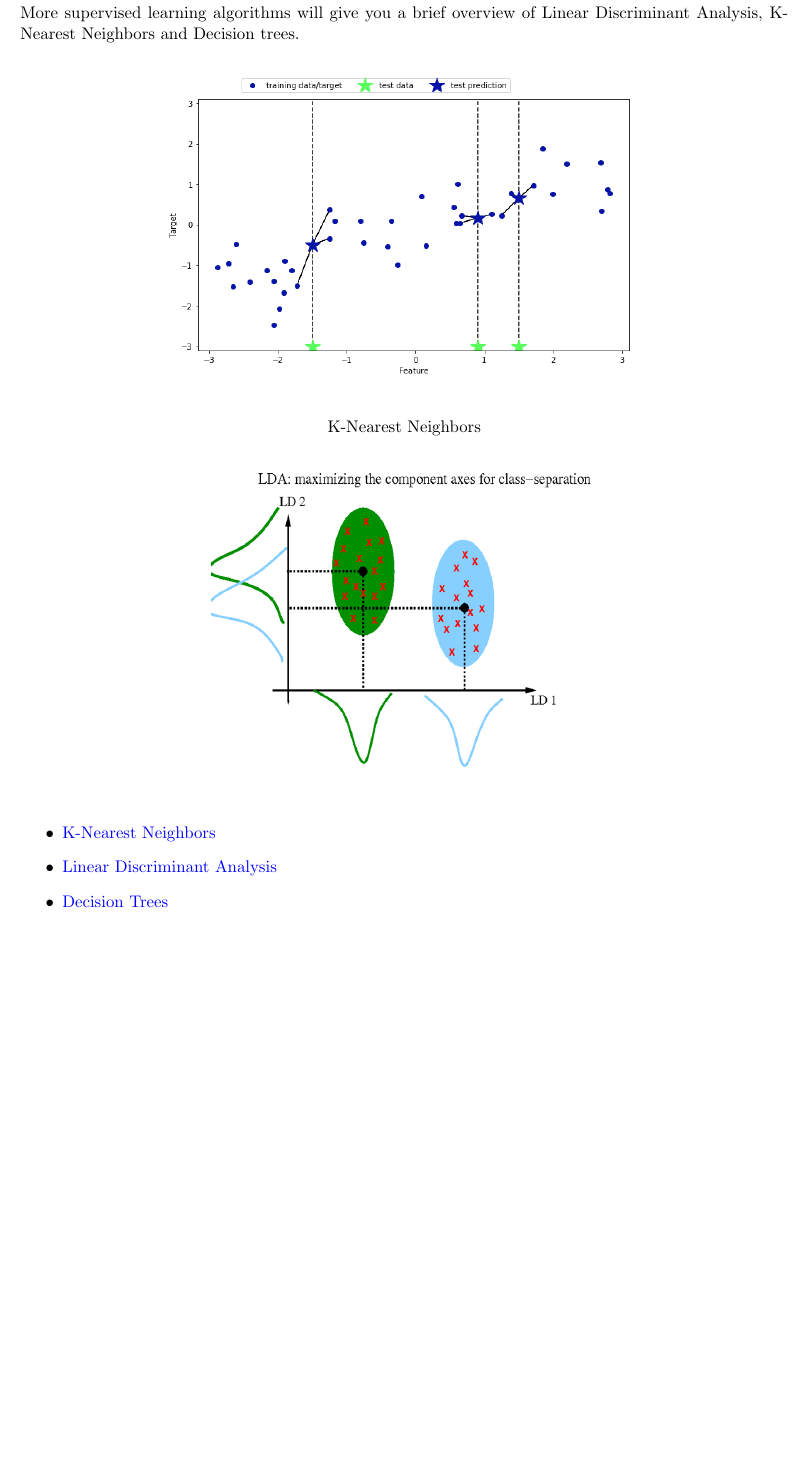
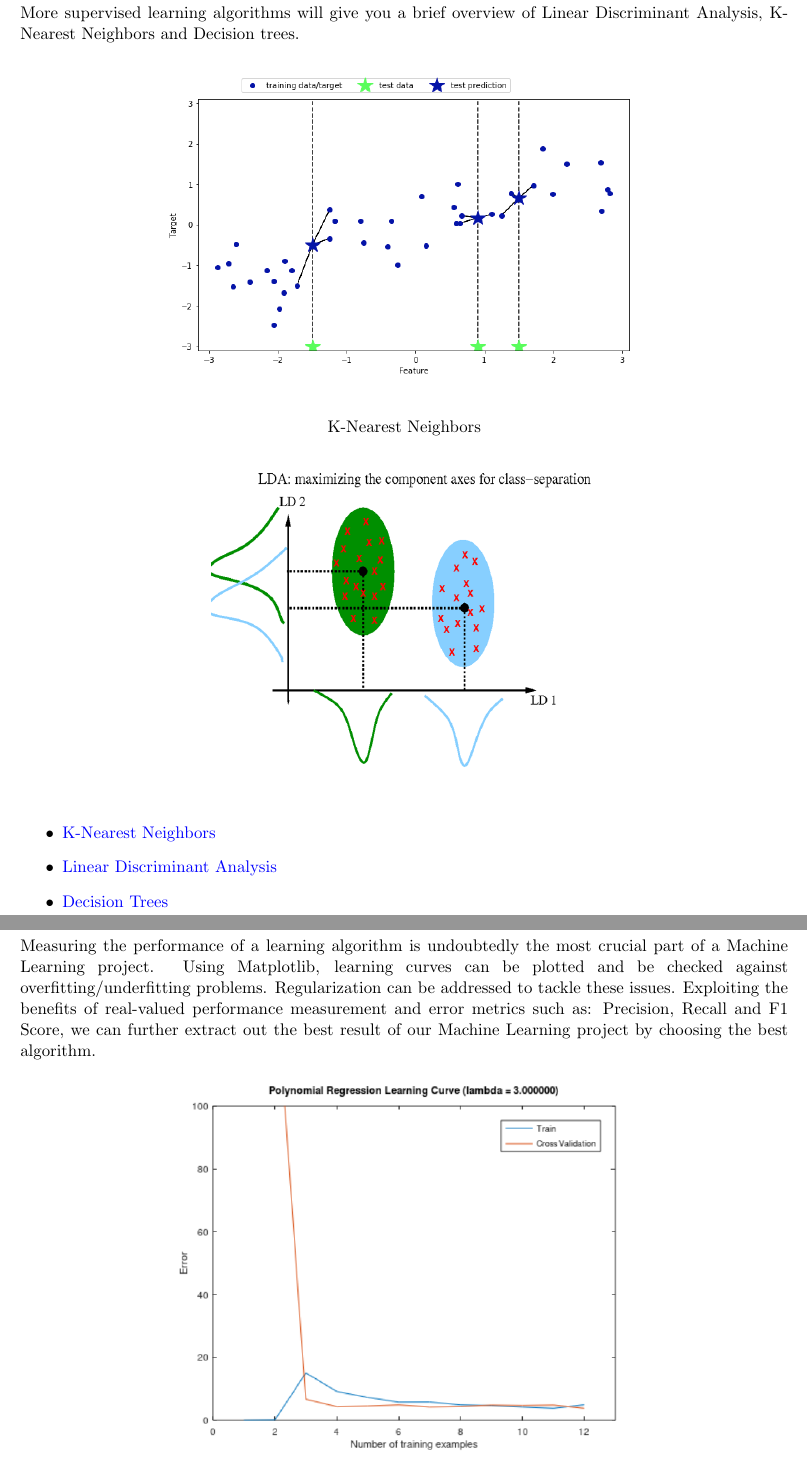
Before and after one commit to shuaibw/GyanJamStuffs, a LaTeX document (overview.tex): part of page 5 of 5 before the commit and two parts of pages 5 and 6 of 6 after it, the two joined at a grey line, cut so that both start at the same text, the shorter picture padded with empty space. Compiled offline with pdfLaTeX.

Commit message:
Added day5

```diff
--- a/overview.tex
+++ b/overview.tex
@@ -133,4 +133,11 @@ More supervised learning algorithms will give you a brief overview of Linear Dis
 \item \href{https://www.youtube.com/watch?v=azXCzI57Yfc}{Linear Discriminant Analysis}
 \item \href{https://www.youtube.com/watch?v=7VeUPuFGJHk}{Decision Trees}
 \end{itemize}
+\section{Day 5}
+Measuring the performance of a learning algorithm is undoubtedly the most crucial part of a Machine Learning project. Using Matplotlib, learning curves can be plotted and be checked against overfitting/underfitting problems. Regularization can be addressed to tackle these issues. Exploiting the benefits of real-valued performance measurement and error metrics such as: Precision, Recall and F1 Score, we can further extract out the best result of our Machine Learning project by choosing the best algorithm.
+\begin{figure}[h!]
+\begin{center}
+\includegraphics[scale=.8]{img/lc.png}
+\end{center}
+\end{figure}
 \end{document}
```
Also changed, not shown: img/lc.png (added), overview.pdf.
